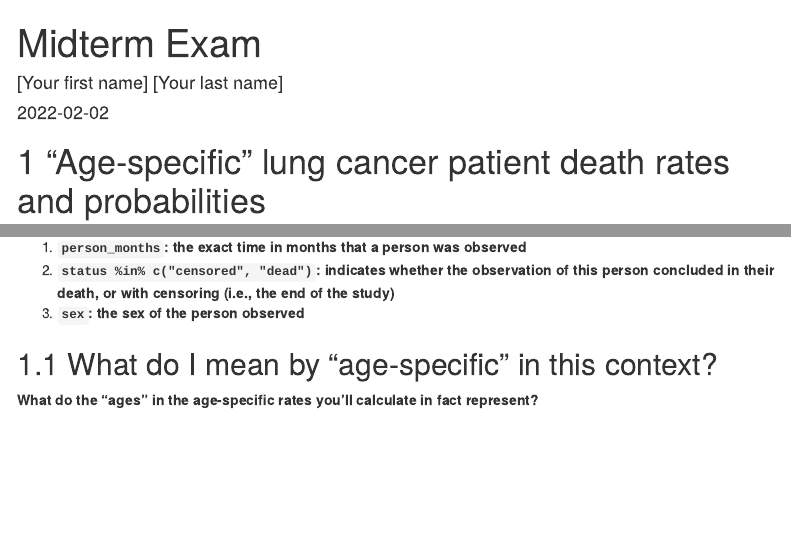
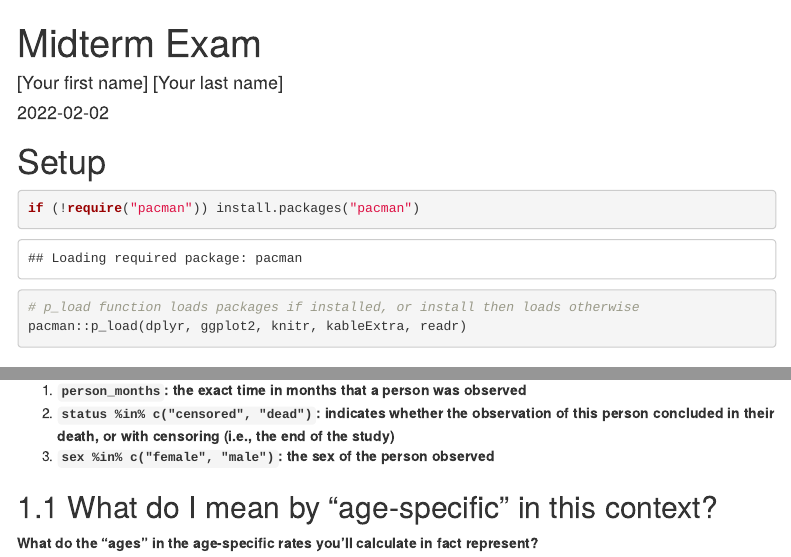
Before and after one commit to hanowell/uwsoc533a-midterm, an R Markdown document (midterm.Rmd): the page in a window 1100 px wide, from its top, and a second part further down, joined at a grey line. The pictures show the output file midterm.html that the author committed with the source, opened offline; menus at the side of the page are left out.

````diff
--- a/midterm.Rmd
+++ b/midterm.Rmd
@@ -9,6 +9,14 @@
     toc_float: true
     toc_depth: 4
 ---
+
+# Setup {.unnumbered}
+
+```{r}
+if (!require("pacman")) install.packages("pacman")
+# p_load function loads packages if installed, or install then loads otherwise
+pacman::p_load(dplyr, ggplot2, knitr, kableExtra, readr)
+```
 
 # "Age-specific" lung cancer patient death rates and probabilities
 
@@ -24,7 +32,7 @@
 
 1. **`person_months`: the exact time in months that a person was observed**
 1. **`status %in% c("censored", "dead")`: indicates whether the observation of this person concluded in their death, or with censoring (i.e., the end of the study)**
-1. **`sex`: the sex of the person observed**
+1. **`sex %in% c("female", "male")`: the sex of the person observed**
 
 ##  What do I mean by "age-specific" in this context?
 
````
Also changed, not shown: midterm.html, midterm.Rmd (2 more changed lines).
